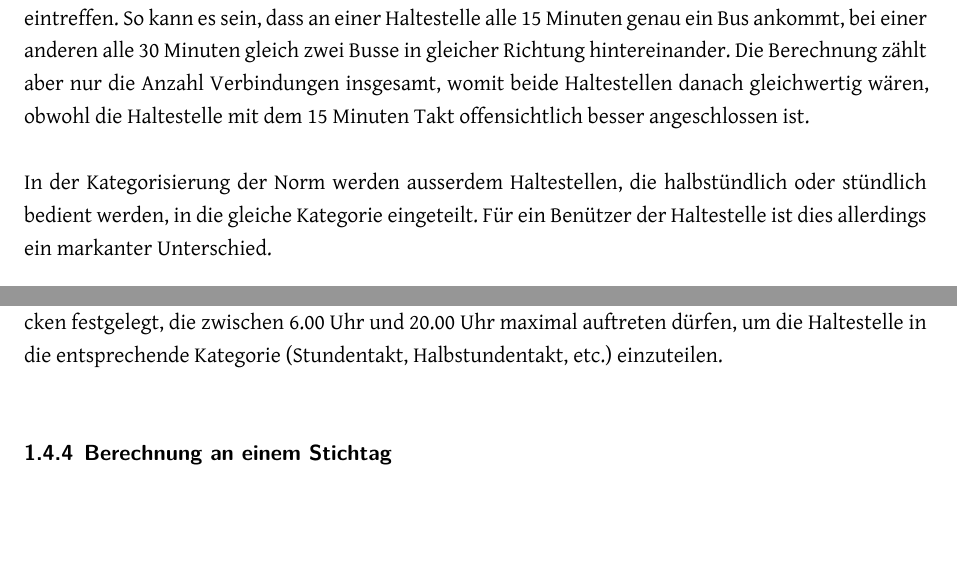
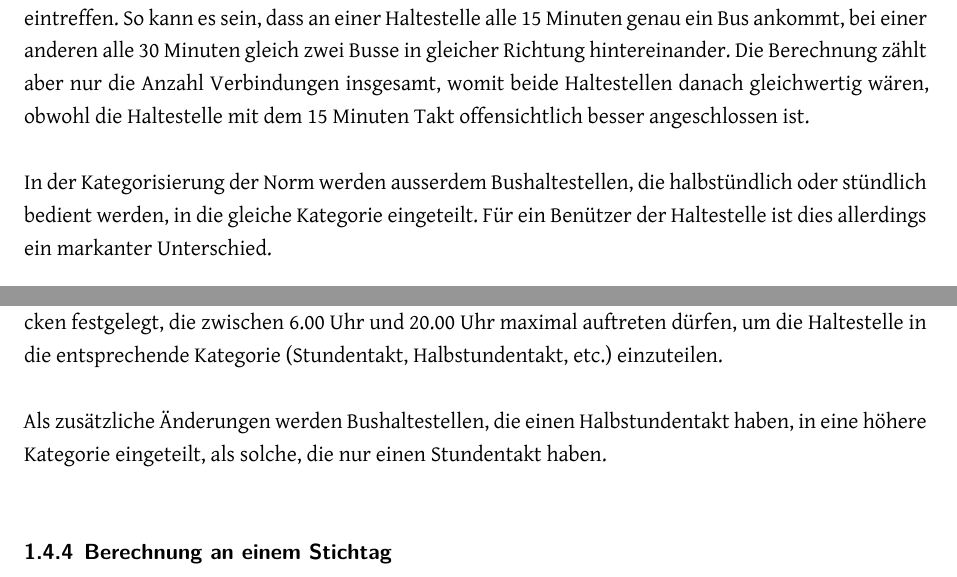
Before and after one commit to ResidenceConan/thesis, a LaTeX thesis (index.tex, which reads technicalreport/introduction.tex): two parts of pages 8 and 10 of 36, joined at a grey line, cut so that both start at the same text, the shorter picture padded with empty space. Compiled offline with XeLaTeX.

Commit message:
cleanup and small addition

```diff
--- a/technicalreport/introduction.tex
+++ b/technicalreport/introduction.tex
@@ -55,7 +55,7 @@ Bei der Bewertung der Kategorie wird aber nicht darauf geachtet, in welchem Takt
 So kann es sein, dass an einer Haltestelle alle 15 Minuten genau ein Bus ankommt, bei einer anderen alle 30 Minuten gleich zwei Busse in gleicher Richtung hintereinander.
 Die Berechnung zählt aber nur die Anzahl Verbindungen insgesamt, womit beide Haltestellen danach gleichwertig wären, obwohl die Haltestelle mit dem 15 Minuten Takt offensichtlich besser angeschlossen ist.
 
-In der Kategorisierung der Norm werden ausserdem Haltestellen, die halbstündlich oder stündlich bedient werden, in die gleiche Kategorie eingeteilt.
+In der Kategorisierung der Norm werden ausserdem Bushaltestellen, die halbstündlich oder stündlich bedient werden, in die gleiche Kategorie eingeteilt.
 Für ein Benützer der Haltestelle ist dies allerdings ein markanter Unterschied.
 
 \subsubsection{Berechnung an einem Stichtag}
@@ -119,6 +109,8 @@ Wie in \ref{problem:Taktberechnung} beschrieben, ergibt dies kein genaues Bild d
 Für eine optimierte Berechnung gibt es verschiedene Möglichkeiten.
 So könnte die maximale oder mittlere Zeit ermittelt werden, die zwischen zwei Verbindungen an einer Haltestelle auftreten.
 Im Bericht von ÖV-Güteklassen von Graubünden~\cite{oev-guteklasse-gr} wurde ausserdem eine maximale Anzahl von Taktlücken festgelegt, die zwischen 6.00 Uhr und 20.00 Uhr maximal auftreten dürfen, um die Haltestelle in die entsprechende Kategorie (Stundentakt, Halbstundentakt, etc.) einzuteilen.
+
+Als zusätzliche Änderungen werden Bushaltestellen, die einen Halbstundentakt haben, in eine höhere Kategorie eingeteilt, als solche, die nur einen Stundentakt haben.
 
 % TODO: "Hinketakt" mit einbeziehen?
 
```
Also changed, not shown: technicalreport/introduction.tex (12 more changed lines).
